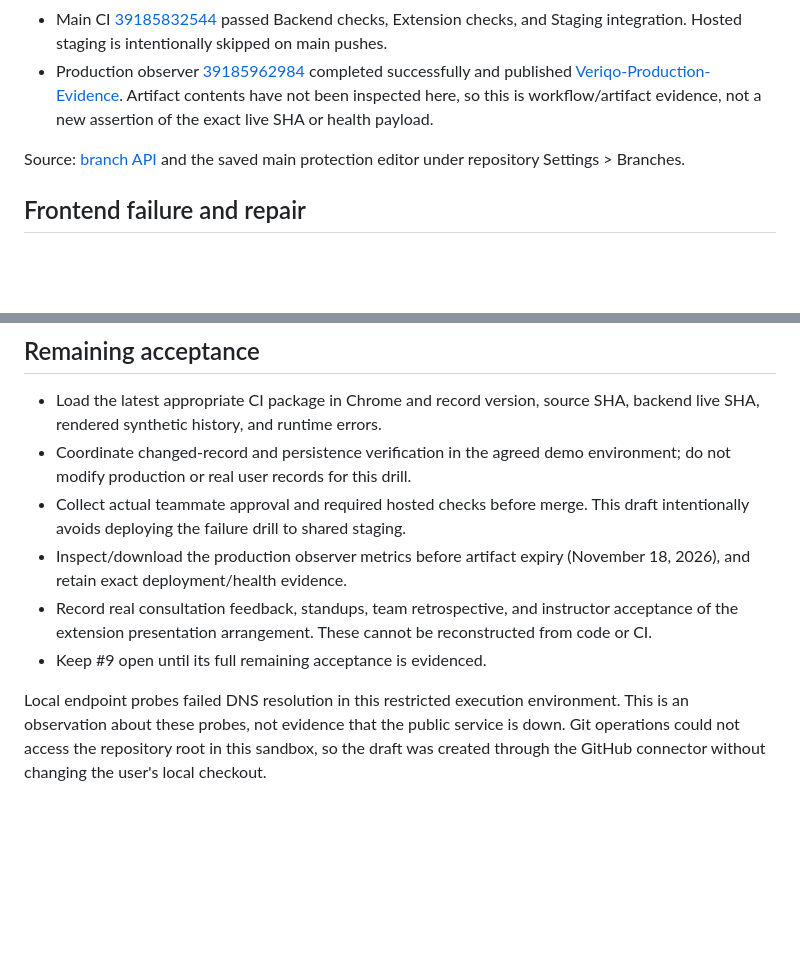
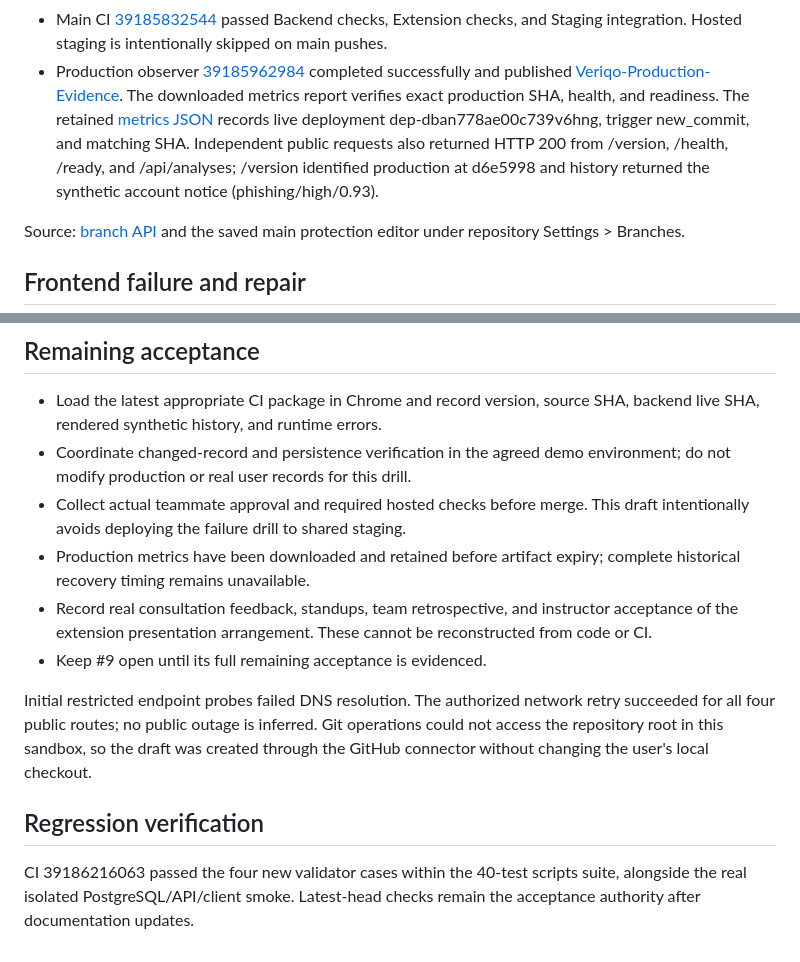
Before and after one commit to kendshhh/PhishLens, a Markdown page: docs/devops/week-1-verification-2026-10-19.md, 2 parts joined by grey strips. GitHub-like rendering; blank space fills up the shorter version.

Commit message:
docs: retain exact production verification and passing asset regressions

```diff
--- a/docs/devops/week-1-verification-2026-10-19.md
+++ b/docs/devops/week-1-verification-2026-10-19.md
@@ -23,8 +23,12 @@ The older local Week 1 notes predate the merged popup fix and staging automation
 - Production observer [39185962984](https://github.com/kendshhh/PhishLens/actions/runs/39185962984)
   completed successfully and published
   [Veriqo-Production-Evidence](https://github.com/kendshhh/PhishLens/actions/runs/39185962984/artifacts/12158006783).
-  Artifact contents have not been inspected here, so this is workflow/artifact
-  evidence, not a new assertion of the exact live SHA or health payload.
+  The downloaded metrics report verifies exact production SHA, health, and readiness.
+  The retained [metrics JSON](evidence/week1-production-2026-10-19.json) records
+  live deployment dep-dban778ae00c739v6hng, trigger new_commit, and matching SHA.
+  Independent public requests also returned HTTP 200 from /version, /health,
+  /ready, and /api/analyses; /version identified production at d6e5998 and
+  history returned the synthetic account notice (phishing/high/0.93).
 
 Source: [branch API](https://api.github.com/repos/kendshhh/PhishLens/branches/main)
 and the saved main protection editor under repository Settings > Branches.
@@ -74,15 +78,20 @@ These values must remain separate from the historical job-only averages.
   environment; do not modify production or real user records for this drill.
 - Collect actual teammate approval and required hosted checks before merge.
   This draft intentionally avoids deploying the failure drill to shared staging.
-- Inspect/download the production observer metrics before artifact expiry
-  (November 18, 2026), and retain exact deployment/health evidence.
+- Production metrics have been downloaded and retained before artifact expiry;
+  complete historical recovery timing remains unavailable.
 - Record real consultation feedback, standups, team retrospective, and instructor
   acceptance of the extension presentation arrangement. These cannot be
   reconstructed from code or CI.
 - Keep #9 open until its full remaining acceptance is evidenced.
 
-Local endpoint probes failed DNS resolution in this restricted execution
-environment. This is an observation about these probes, not evidence that the
-public service is down. Git operations could not access the repository root in
+Initial restricted endpoint probes failed DNS resolution. The authorized network
+retry succeeded for all four public routes; no public outage is inferred. Git operations could not access the repository root in
 this sandbox, so the draft was created through the GitHub connector without
 changing the user's local checkout.
+
+## Regression verification
+
+CI 39186216063 passed the four new validator cases within the 40-test scripts
+suite, alongside the real isolated PostgreSQL/API/client smoke. Latest-head checks
+remain the acceptance authority after documentation updates.
```
